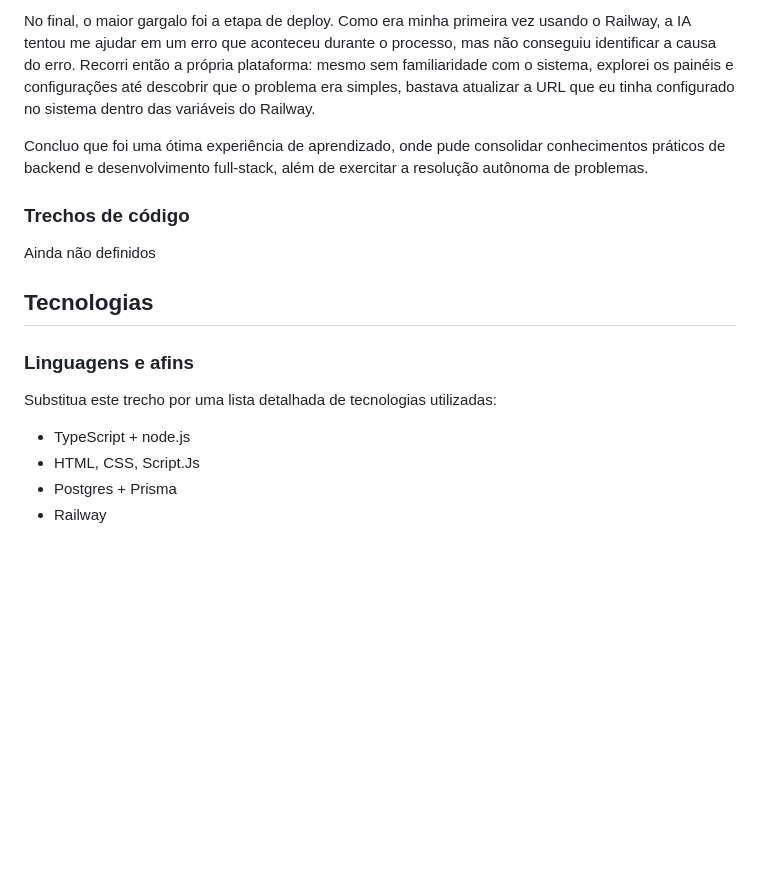
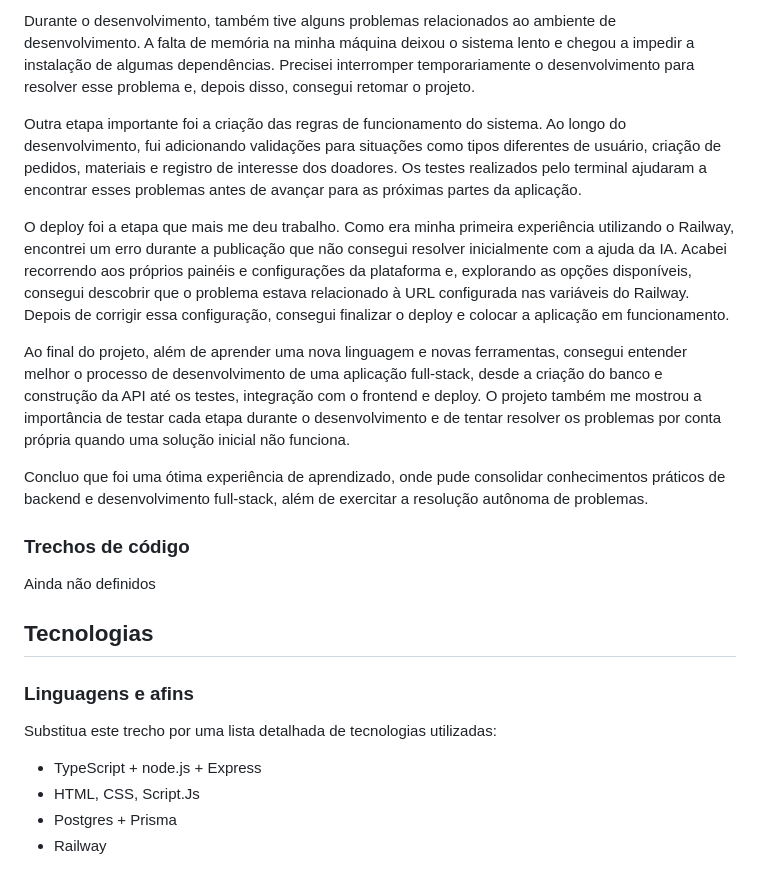
Before and after one commit to elc1090/project2-2026b-renatasfon, a Markdown page: README.md, the part around one of its changes. Drawn GitHub-style; blank space fills up the shorter version.

```diff
--- a/README.md
+++ b/README.md
@@ -44,5 +49,11 @@ Em relação à metodologia, não tive grandes erros de lógica ou erros com a l
 
-No final, o maior gargalo foi a etapa de deploy. Como era minha primeira vez usando o Railway, a IA tentou me ajudar em um erro que aconteceu durante o processo, mas não conseguiu identificar a causa do erro. Recorri então a própria plataforma: mesmo sem familiaridade com o sistema, explorei os painéis e configurações até descobrir que o problema era simples, bastava atualizar a URL que eu tinha configurado no sistema dentro das variáveis do Railway.
+Durante o desenvolvimento, também tive alguns problemas relacionados ao ambiente de desenvolvimento. A falta de memória na minha máquina deixou o sistema lento e chegou a impedir a instalação de algumas dependências. Precisei interromper temporariamente o desenvolvimento para resolver esse problema e, depois disso, consegui retomar o projeto.
+
+Outra etapa importante foi a criação das regras de funcionamento do sistema. Ao longo do desenvolvimento, fui adicionando validações para situações como tipos diferentes de usuário, criação de pedidos, materiais e registro de interesse dos doadores. Os testes realizados pelo terminal ajudaram a encontrar esses problemas antes de avançar para as próximas partes da aplicação.
+
+O deploy foi a etapa que mais me deu trabalho. Como era minha primeira experiência utilizando o Railway, encontrei um erro durante a publicação que não consegui resolver inicialmente com a ajuda da IA. Acabei recorrendo aos próprios painéis e configurações da plataforma e, explorando as opções disponíveis, consegui descobrir que o problema estava relacionado à URL configurada nas variáveis do Railway. Depois de corrigir essa configuração, consegui finalizar o deploy e colocar a aplicação em funcionamento.
+
+Ao final do projeto, além de aprender uma nova linguagem e novas ferramentas, consegui entender melhor o processo de desenvolvimento de uma aplicação full-stack, desde a criação do banco e construção da API até os testes, integração com o frontend e deploy. O projeto também me mostrou a importância de testar cada etapa durante o desenvolvimento e de tentar resolver os problemas por conta própria quando uma solução inicial não funciona.
 
 Concluo que foi uma ótima experiência de aprendizado, onde pude consolidar conhecimentos práticos de backend e desenvolvimento full-stack, além de exercitar a resolução autônoma de problemas.
 
@@ -55,7 +66,7 @@ Ainda não definidos
 ### Linguagens e afins
 
 Substitua este trecho por uma lista detalhada de tecnologias utilizadas:
-- TypeScript + node.js
+- TypeScript + node.js + Express
 - HTML, CSS, Script.Js
 - Postgres + Prisma
 - Railway
```
Also changed, not shown: other parts of README.md (+13 -8 lines).
